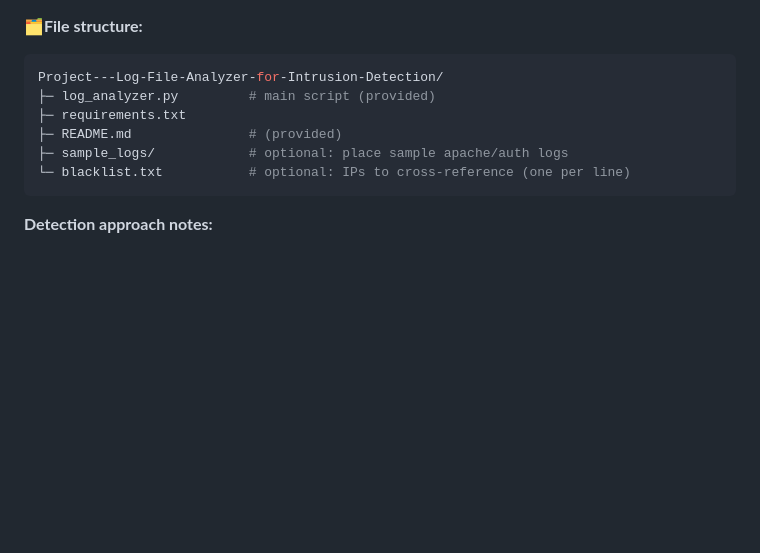
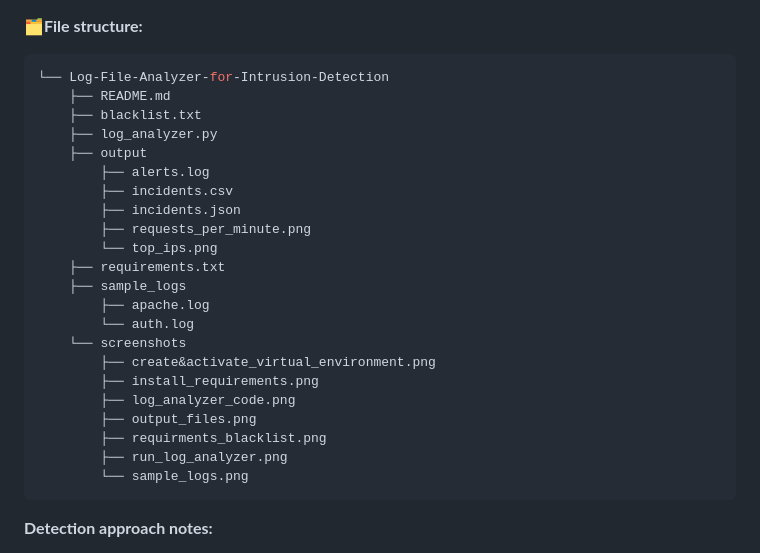
Before and after one commit to yk47/Elevate-Labs-Projects, a Markdown page: Log-File-Analyzer-for-Intrusion-Detection/README.md, the part around the change. GitHub-like rendering; blank space fills up the shorter version.

````diff
--- a/Log-File-Analyzer-for-Intrusion-Detection/README.md
+++ b/Log-File-Analyzer-for-Intrusion-Detection/README.md
@@ -27,12 +27,28 @@ Goal: build a CLI Python tool that ingests Apache and SSH logs, finds suspicious
 
 **🗂️File structure:**
 ```bash
-Project---Log-File-Analyzer-for-Intrusion-Detection/
-├─ log_analyzer.py         # main script (provided)
-├─ requirements.txt
-├─ README.md               # (provided)
-├─ sample_logs/            # optional: place sample apache/auth logs
-└─ blacklist.txt           # optional: IPs to cross-reference (one per line)
+└── Log-File-Analyzer-for-Intrusion-Detection
+    ├── README.md
+    ├── blacklist.txt
+    ├── log_analyzer.py
+    ├── output
+        ├── alerts.log
+        ├── incidents.csv
+        ├── incidents.json
+        ├── requests_per_minute.png
+        └── top_ips.png
+    ├── requirements.txt
+    ├── sample_logs
+        ├── apache.log
+        └── auth.log
+    └── screenshots
+        ├── create&activate_virtual_environment.png
+        ├── install_requirements.png
+        ├── log_analyzer_code.png
+        ├── output_files.png
+        ├── requirments_blacklist.png
+        ├── run_log_analyzer.png
+        └── sample_logs.png
 ```
 
 **Detection approach notes:**
````
